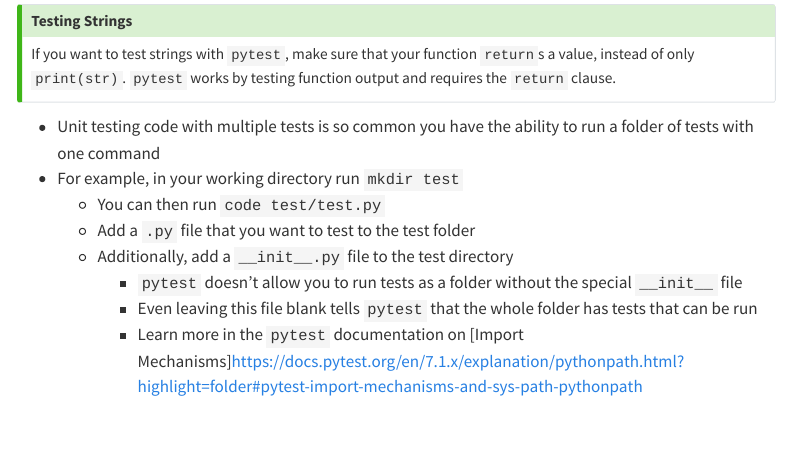
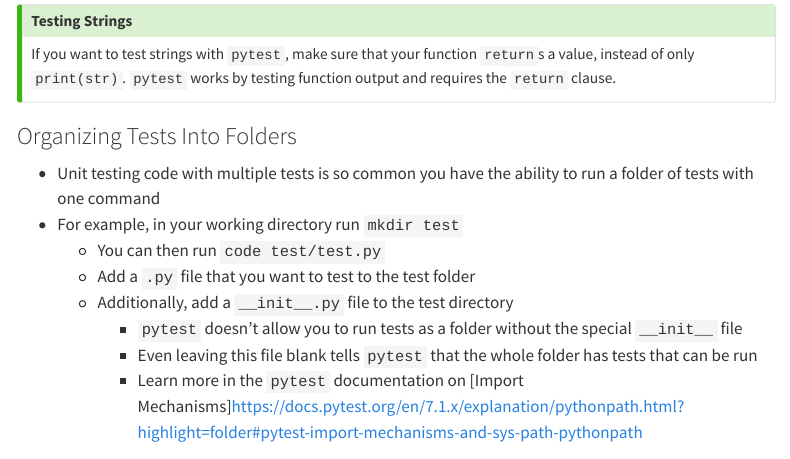
Before and after one commit to ChrisKornaros/Computer-Science, a Quarto document (CS50p/notes.qmd): the page in a window 1100 px wide, from 440 px down. Rendered offline with R 4.5, knitr and Pandoc in place of Quarto, with nearby package versions; menus at the side of the page are left out; long lines of code are wrapped.

Commit message:
Finished Lecture 5

```diff
--- a/CS50p/notes.qmd
+++ b/CS50p/notes.qmd
@@ -1897,6 +1897,7 @@ def test_zero():
 If you want to test strings with `pytest`, make sure that your function `return`s a value, instead of only `print(str)`. `pytest` works by testing function output and requires the `return` clause.
 :::
 
+### Organizing Tests Into Folders {#sec-organizing_tests_into_folders}
 - Unit testing code with multiple tests is so common you have the ability to run a folder of tests with one command
 - For example, in your working directory run `mkdir test`
   - You can then run `code test/test.py`
```
